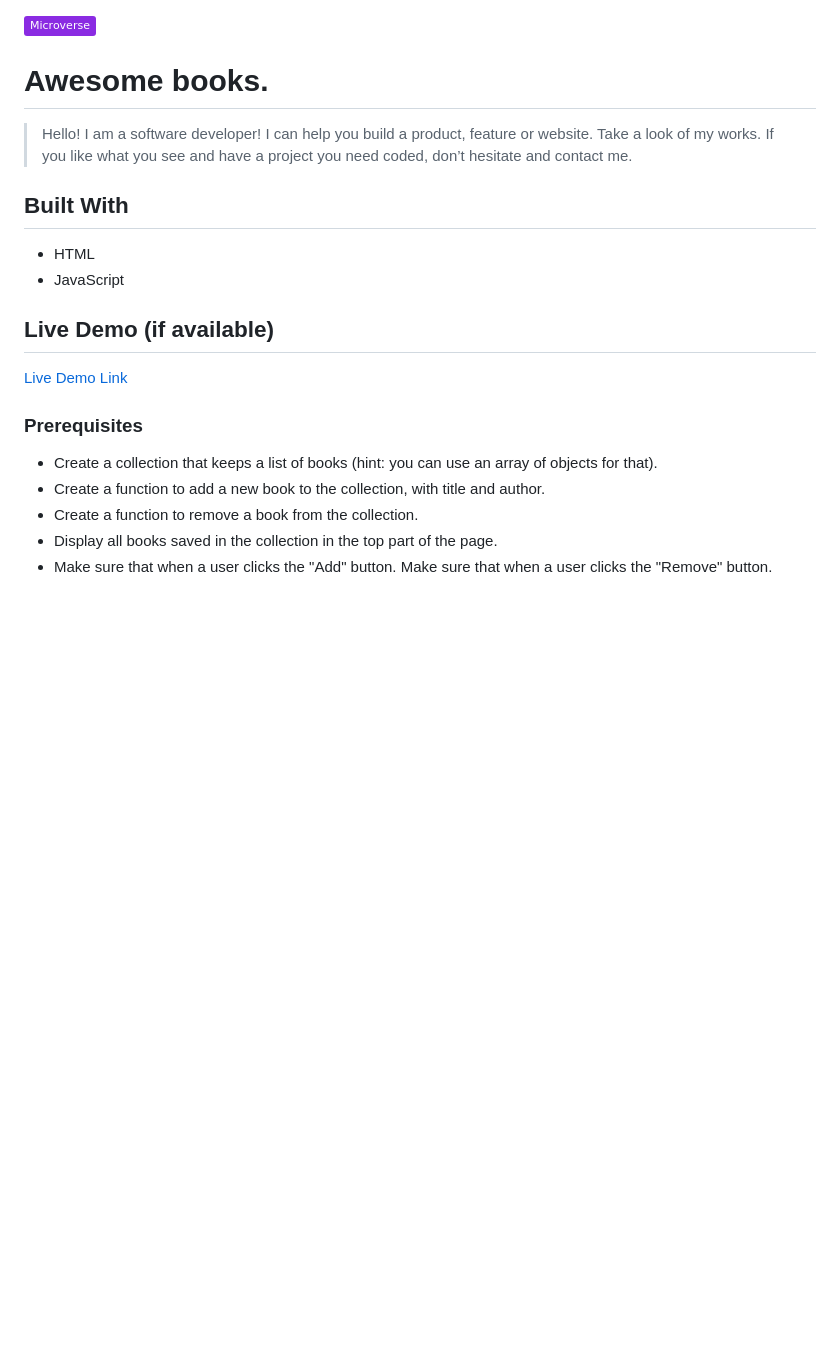
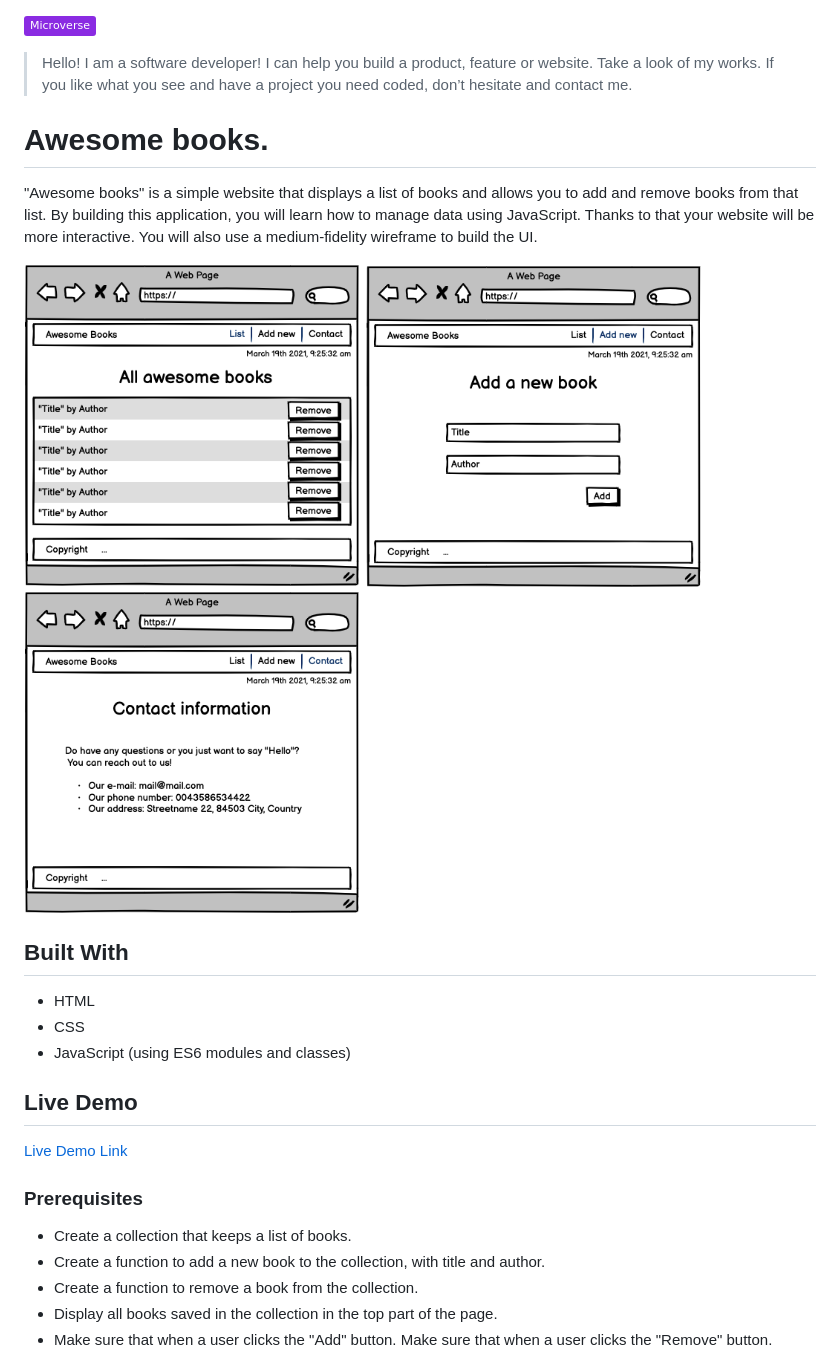
Before and after one commit to rbanos-mv/awesome-books-es6, a Markdown page: README.md, the part around the change printed below. GitHub-like rendering; pictures changed too: resources/awesome-1.png (added), resources/awesome-2.png (added), resources/awesome-3.png (added); badges without logos; blank space fills up the shorter version.

```diff
--- a/README.md
+++ b/README.md
@@ -1,14 +1,19 @@
 ![](https://img.shields.io/badge/Microverse-blueviolet)
-
-# Awesome books.
 
 > Hello! I am a software developer! I can help you build a product, feature or website. Take a look of my works.
 > If you like what you see and have a project you need coded, don’t hesitate and contact me.
 
+# Awesome books.
+
+"Awesome books" is a simple website that displays a list of books and allows you to add and remove books from that list. By building this application, you will learn how to manage data using JavaScript. Thanks to that your website will be more interactive. You will also use a medium-fidelity wireframe to build the UI.
+
+![text](./resources/awesome-1.png) ![text](./resources/awesome-2.png) ![text](./resources/awesome-3.png)
+
 ## Built With
 
 - HTML
-- JavaScript
+- CSS
+- JavaScript (using ES6 modules and classes)
 
-## Live Demo (if available)
+## Live Demo
 
@@ -16,7 +21,7 @@
 
 ### Prerequisites
 
-- Create a collection that keeps a list of books (hint: you can use an array of objects for that).
+- Create a collection that keeps a list of books.
 - Create a function to add a new book to the collection, with title and author.
 - Create a function to remove a book from the collection.
 - Display all books saved in the collection in the top part of the page.
```
Also changed, not shown: other parts of README.md (+1 -1 lines).
